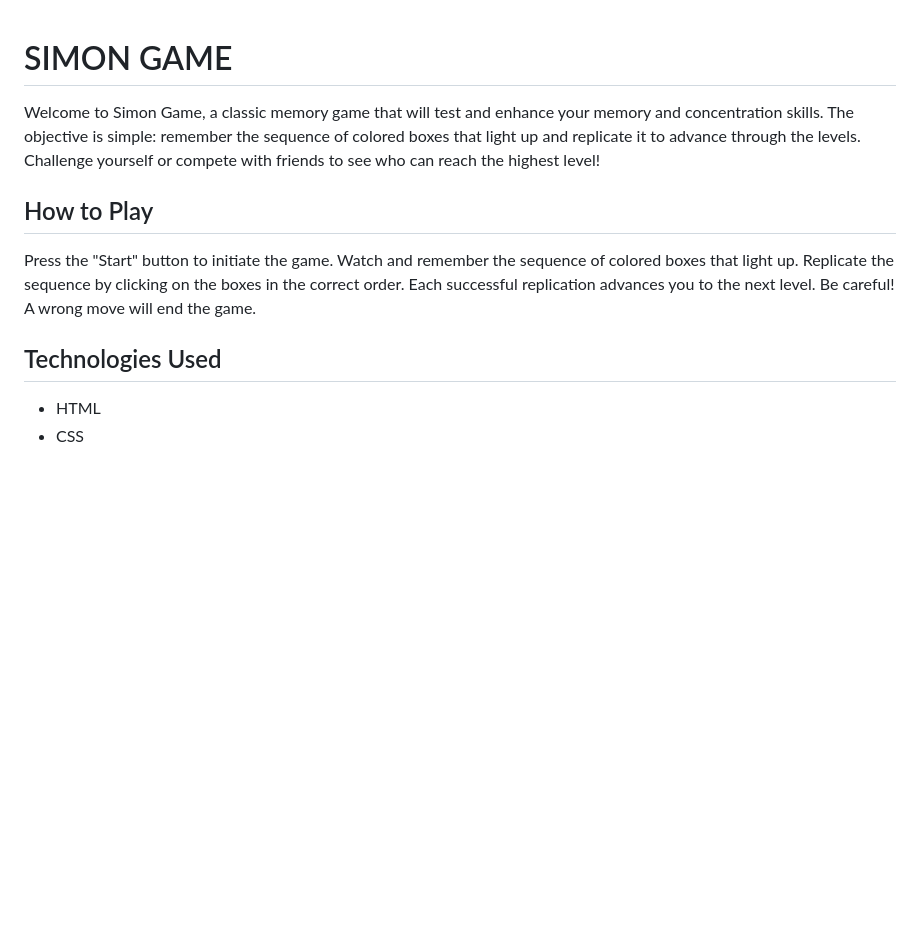
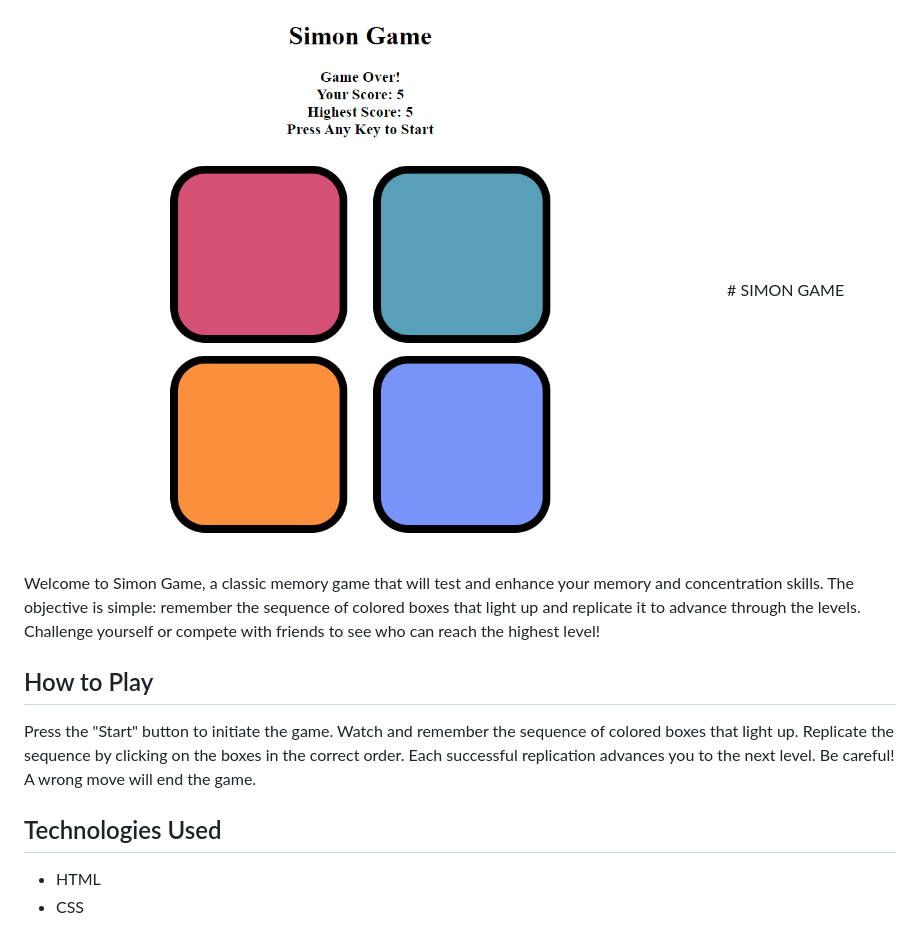
Before and after one commit to iamvishalrathi/Simon-Game, a Markdown page: README.md, the part around the change. Rendered like a GitHub page; pictures changed too: simon.png (added); blank space fills up the shorter version.

```diff
--- a/README.md
+++ b/README.md
@@ -1,3 +1,4 @@
+<img src="simon.png" alt="Simon">
 # SIMON GAME
 Welcome to Simon Game, a classic memory game that will test and enhance your memory and concentration skills. The objective is simple: remember the sequence of colored boxes that light up and replicate it to advance through the levels. Challenge yourself or compete with friends to see who can reach the highest level!
 
```
